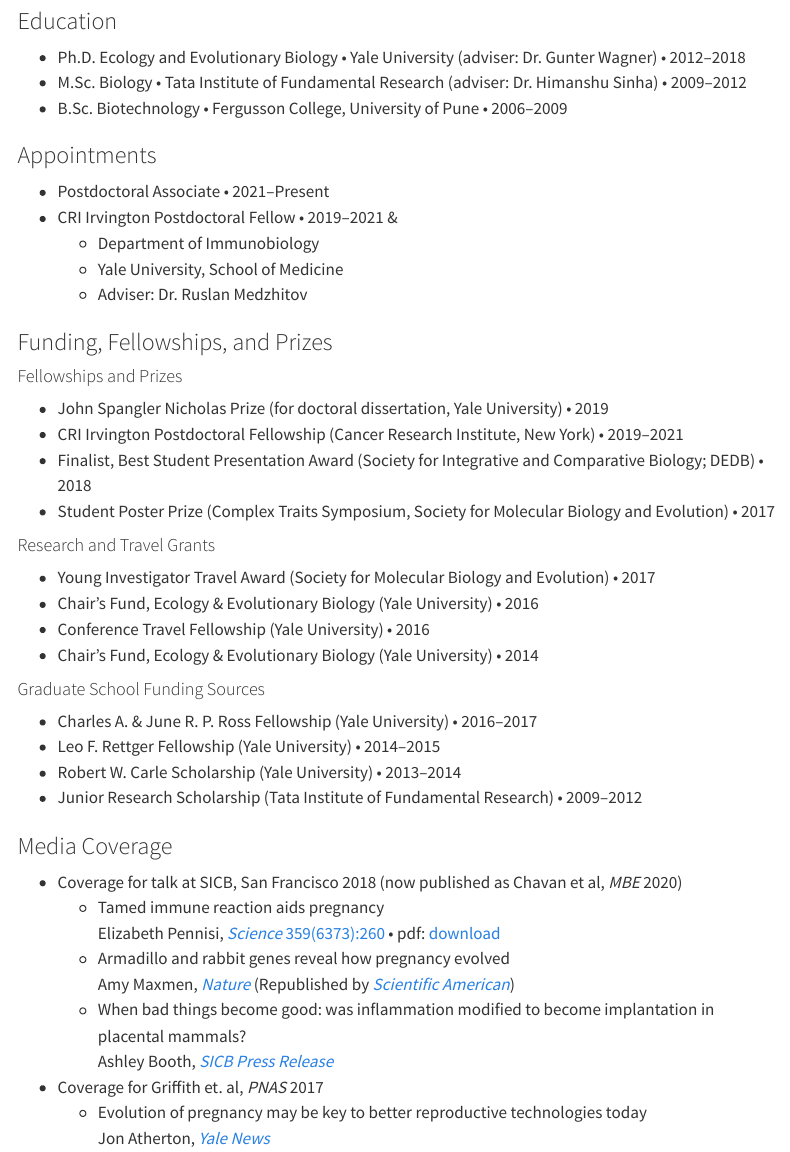
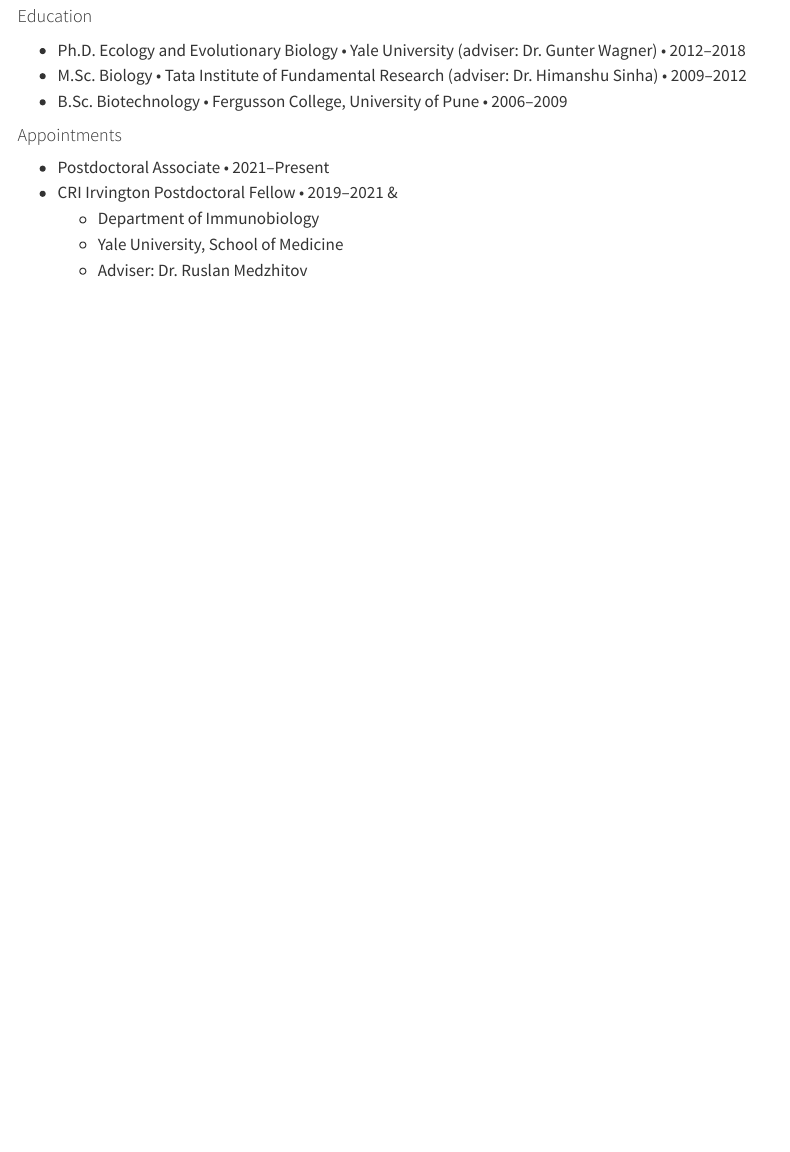
Before and after one commit to archavan/archavan.github.io, a Quarto document (cv.qmd): the page in a window 1100 px wide, from 170 px down before the commit and from 160 px down after it, so that both start at the same text. Rendered offline with R 4.5, knitr and Pandoc in place of Quarto, with nearby package versions; menus at the side of the page are left out.

Commit message:
Edit CV summary

```diff
--- a/cv.qmd
+++ b/cv.qmd
@@ -6,13 +6,13 @@
 
 ## CV summary
 
-### Education
+#### Education
 
 - Ph.D. Ecology and Evolutionary Biology • Yale University (adviser: Dr. Gunter Wagner) • 2012–2018
 - M.Sc. Biology • Tata Institute of Fundamental Research (adviser: Dr. Himanshu Sinha) • 2009–2012
 - B.Sc. Biotechnology • Fergusson College, University of Pune • 2006–2009
 
-### Appointments
+#### Appointments
 
 - Postdoctoral Associate •	2021–Present
 - CRI Irvington Postdoctoral Fellow	• 2019–2021 &
@@ -20,38 +20,38 @@
   - Yale University, School of Medicine
   - Adviser: Dr. Ruslan Medzhitov
 
-### Funding, Fellowships, and Prizes
-#### Fellowships and Prizes
+<!-- ### Funding, Fellowships, and Prizes -->
+<!-- #### Fellowships and Prizes -->
 
-- John Spangler Nicholas Prize (for doctoral dissertation, Yale University)	• 2019
-- CRI Irvington Postdoctoral Fellowship (Cancer Research Institute, New York)	• 2019–2021
-- Finalist, Best Student Presentation Award (Society for Integrative and Comparative Biology; DEDB)	• 2018
-- Student Poster Prize (Complex Traits Symposium, Society for Molecular Biology and Evolution) • 2017
+<!-- - John Spangler Nicholas Prize (for doctoral dissertation, Yale University)	• 2019 -->
+<!-- - CRI Irvington Postdoctoral Fellowship (Cancer Research Institute, New York)	• 2019–2021  -->
+<!-- - Finalist, Best Student Presentation Award (Society for Integrative and Comparative Biology; DEDB)	• 2018 -->
+<!-- - Student Poster Prize (Complex Traits Symposium, Society for Molecular Biology and Evolution) • 2017 -->
 
-#### Research and Travel Grants
+<!-- #### Research and Travel Grants -->
 
-- Young Investigator Travel Award (Society for Molecular Biology and Evolution)	• 2017
-- Chair’s Fund, Ecology & Evolutionary Biology (Yale University) • 2016
-- Conference Travel Fellowship (Yale University) • 2016
-- Chair’s Fund, Ecology & Evolutionary Biology (Yale University) • 2014
+<!-- - Young Investigator Travel Award (Society for Molecular Biology and Evolution)	• 2017 -->
+<!-- - Chair’s Fund, Ecology & Evolutionary Biology (Yale University) • 2016 -->
+<!-- - Conference Travel Fellowship (Yale University) • 2016  -->
+<!-- - Chair’s Fund, Ecology & Evolutionary Biology (Yale University) • 2014 -->
 
-#### Graduate School Funding Sources
+<!-- #### Graduate School Funding Sources -->
 
-- Charles A. & June R. P. Ross Fellowship (Yale University)	• 2016–2017
-- Leo F. Rettger Fellowship (Yale University)	• 2014–2015
-- Robert W. Carle Scholarship (Yale University)	• 2013–2014
-- Junior Research Scholarship (Tata Institute of Fundamental Research) • 2009–2012
+<!-- - Charles A. & June R. P. Ross Fellowship (Yale University)	• 2016–2017 -->
+<!-- - Leo F. Rettger Fellowship (Yale University)	• 2014–2015 -->
+<!-- - Robert W. Carle Scholarship (Yale University)	• 2013–2014 -->
+<!-- - Junior Research Scholarship (Tata Institute of Fundamental Research) • 2009–2012 -->
 
-### Media Coverage
+<!-- ### Media Coverage -->
 
-- Coverage for talk at SICB, San Francisco 2018 (now published as Chavan et al, *MBE* 2020)
-  - Tamed immune reaction aids pregnancy
-  Elizabeth Pennisi, [*Science* 359(6373):260](https://doi.org/10.1126/science.359.6373.260) •
-  pdf: [download](static/cv/pennisi_2018_science.pdf)
-  - Armadillo and rabbit genes reveal how pregnancy evolved
-  Amy Maxmen, [*Nature*](https://www.nature.com/articles/d41586-018-00341-w) (Republished by [*Scientific American*](https://www.scientificamerican.com/article/armadillo-hedgehog-and-rabbit-genes-reveal-how-pregnancy-evolved/))
-  - When bad things become good: was inflammation modified to become implantation in placental mammals?
-  Ashley Booth, [*SICB Press Release*](https://www.newswise.com/articles/when-a-bad-thing-becomes-good%3A-was-inflammation-modified-to-become-implantation-in-placental-mammals%3F)
-- Coverage for Griffith et. al, *PNAS* 2017
-  - Evolution of pregnancy may be key to better reproductive technologies today
-  Jon Atherton, [*Yale News*](https://news.yale.edu/2017/07/24/evolution-pregnancy-may-be-key-better-reproductive-technologies-today)
+<!-- - Coverage for talk at SICB, San Francisco 2018 (now published as Chavan et al, *MBE* 2020) -->
+<!--   - Tamed immune reaction aids pregnancy   -->
+<!--   Elizabeth Pennisi, [*Science* 359(6373):260](https://doi.org/10.1126/science.359.6373.260) •  -->
+<!--   pdf: [download](static/cv/pennisi_2018_science.pdf) -->
+<!--   - Armadillo and rabbit genes reveal how pregnancy evolved   -->
+<!--   Amy Maxmen, [*Nature*](https://www.nature.com/articles/d41586-018-00341-w) (Republished by [*Scientific American*](https://www.scientificamerican.com/article/armadillo-hedgehog-and-rabbit-genes-reveal-how-pregnancy-evolved/)) -->
+<!--   - When bad things become good: was inflammation modified to become implantation in placental mammals?   -->
+<!--   Ashley Booth, [*SICB Press Release*](https://www.newswise.com/articles/when-a-bad-thing-becomes-good%3A-was-inflammation-modified-to-become-implantation-in-placental-mammals%3F) -->
+<!-- - Coverage for Griffith et. al, *PNAS* 2017 -->
+<!--   - Evolution of pregnancy may be key to better reproductive technologies today   -->
+<!--   Jon Atherton, [*Yale News*](https://news.yale.edu/2017/07/24/evolution-pregnancy-may-be-key-better-reproductive-technologies-today) -->
```
Also changed, not shown: docs/search.json, 1 other file.
